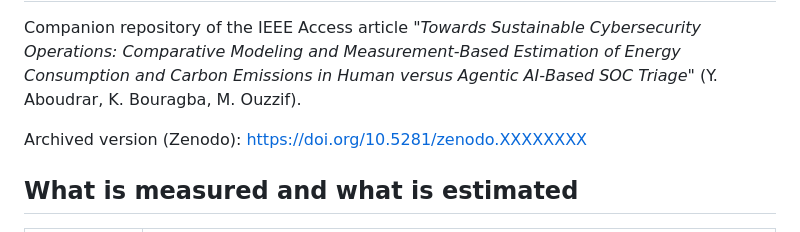
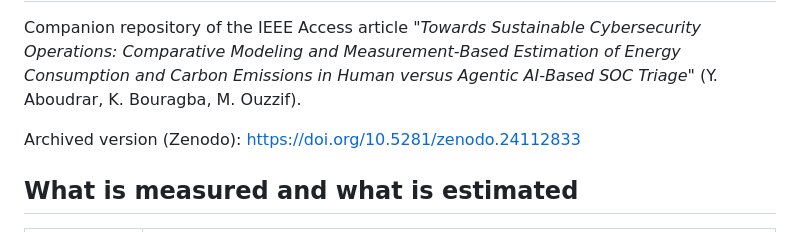
Before and after one commit to yasmineaboudrar/agentic-soc-energy, a Markdown page: README.md, the part around the change. GitHub-like rendering.

```diff
--- a/README.md
+++ b/README.md
@@ -2,7 +2,7 @@
 
 Companion repository of the IEEE Access article *"Towards Sustainable Cybersecurity Operations: Comparative Modeling and Measurement-Based Estimation of Energy Consumption and Carbon Emissions in Human versus Agentic AI-Based SOC Triage"* (Y. Aboudrar, K. Bouragba, M. Ouzzif).
 
-Archived version (Zenodo): https://doi.org/10.5281/zenodo.XXXXXXXX
+Archived version (Zenodo): https://doi.org/10.5281/zenodo.24112833
 
 ## What is measured and what is estimated
 | Nature | Quantities |
```
